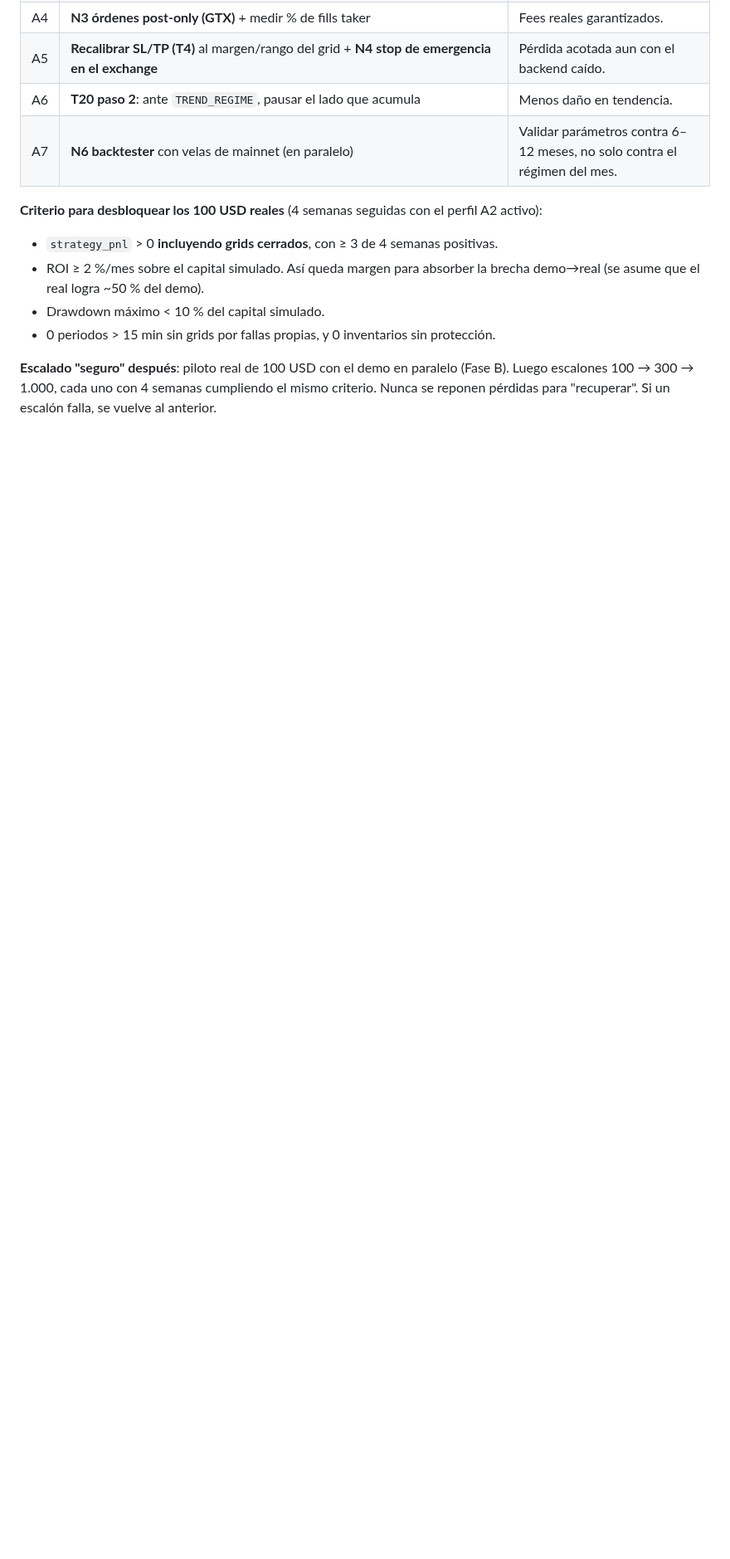
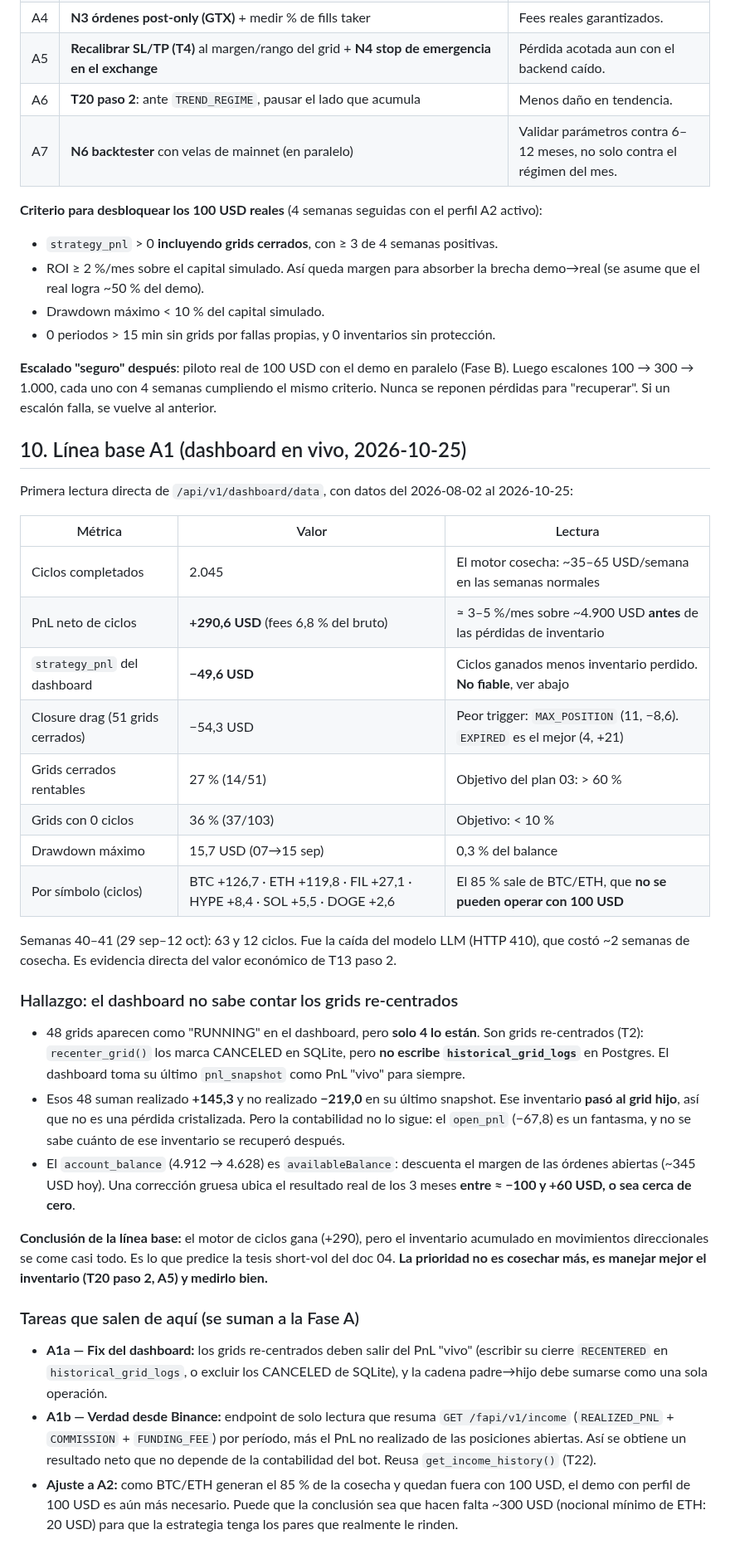
Before and after one commit to Ddnny1973/TRADING, a Markdown page: docs/analisis-bot/05-arranque-capital-real-100usd.md, the part around the change. Shown at 83% size. Drawn GitHub-style; blank space fills up the shorter version.

Commit message:
docs: línea base A1 desde el dashboard en vivo + acceso del agente al backend
Co-Authored-By: Claude Opus 5.5 <noreply@anthropic.com>

```diff
--- a/docs/analisis-bot/05-arranque-capital-real-100usd.md
+++ b/docs/analisis-bot/05-arranque-capital-real-100usd.md
@@ -236,3 +236,57 @@ perfil A2 activo):
 (Fase B). Luego escalones 100 → 300 → 1.000, cada uno con 4 semanas cumpliendo el
 mismo criterio. Nunca se reponen pérdidas para "recuperar". Si un escalón falla,
 se vuelve al anterior.
+
+## 10. Línea base A1 (dashboard en vivo, 2026-10-25)
+
+Primera lectura directa de `/api/v1/dashboard/data`, con datos del 2026-08-02 al 2026-10-25:
+
+| Métrica | Valor | Lectura |
+|---|---|---|
+| Ciclos completados | 2.045 | El motor cosecha: ~35–65 USD/semana en las semanas normales |
+| PnL neto de ciclos | **+290,6 USD** (fees 6,8 % del bruto) | ≈ 3–5 %/mes sobre ~4.900 USD **antes** de las pérdidas de inventario |
+| `strategy_pnl` del dashboard | **−49,6 USD** | Ciclos ganados menos inventario perdido. **No fiable**, ver abajo |
+| Closure drag (51 grids cerrados) | −54,3 USD | Peor trigger: `MAX_POSITION` (11, −8,6). `EXPIRED` es el mejor (4, +21) |
+| Grids cerrados rentables | 27 % (14/51) | Objetivo del plan 03: > 60 % |
+| Grids con 0 ciclos | 36 % (37/103) | Objetivo: < 10 % |
+| Drawdown máximo | 15,7 USD (07→15 sep) | 0,3 % del balance |
+| Por símbolo (ciclos) | BTC +126,7 · ETH +119,8 · FIL +27,1 · HYPE +8,4 · SOL +5,5 · DOGE +2,6 | El 85 % sale de BTC/ETH, que **no se pueden operar con 100 USD** |
+
+Semanas 40–41 (29 sep–12 oct): 63 y 12 ciclos. Fue la caída del modelo LLM
+(HTTP 410), que costó ~2 semanas de cosecha. Es evidencia directa del valor
+económico de T13 paso 2.
+
+### Hallazgo: el dashboard no sabe contar los grids re-centrados
+
+- 48 grids aparecen como "RUNNING" en el dashboard, pero **solo 4 lo están**.
+  Son grids re-centrados (T2): `recenter_grid()` los marca CANCELED en SQLite,
+  pero **no escribe `historical_grid_logs`** en Postgres. El dashboard toma su
+  último `pnl_snapshot` como PnL "vivo" para siempre.
+- Esos 48 suman realizado **+145,3** y no realizado **−219,0** en su último
+  snapshot. Ese inventario **pasó al grid hijo**, así que no es una pérdida
+  cristalizada. Pero la contabilidad no lo sigue: el `open_pnl` (−67,8) es
+  un fantasma, y no se sabe cuánto de ese inventario se recuperó después.
+- El `account_balance` (4.912 → 4.628) es `availableBalance`: descuenta el margen
+  de las órdenes abiertas (~345 USD hoy). Una corrección gruesa ubica el
+  resultado real de los 3 meses **entre ≈ −100 y +60 USD, o sea cerca de cero**.
+
+**Conclusión de la línea base:** el motor de ciclos gana (+290), pero el
+inventario acumulado en movimientos direccionales se come casi todo. Es lo
+que predice la tesis short-vol del doc 04. **La prioridad no es cosechar más,
+es manejar mejor el inventario (T20 paso 2, A5) y medirlo bien.**
+
+### Tareas que salen de aquí (se suman a la Fase A)
+
+- **A1a — Fix del dashboard:** los grids re-centrados deben salir del PnL
+  "vivo" (escribir su cierre `RECENTERED` en `historical_grid_logs`, o excluir
+  los CANCELED de SQLite), y la cadena padre→hijo debe sumarse como una sola
+  operación.
+- **A1b — Verdad desde Binance:** endpoint de solo lectura que resuma
+  `GET /fapi/v1/income` (`REALIZED_PNL` + `COMMISSION` + `FUNDING_FEE`) por
+  período, más el PnL no realizado de las posiciones abiertas. Así se obtiene un
+  resultado neto que no depende de la contabilidad del bot. Reusa
+  `get_income_history()` (T22).
+- **Ajuste a A2:** como BTC/ETH generan el 85 % de la cosecha y quedan fuera con
+  100 USD, el demo con perfil de 100 USD es aún más necesario. Puede que la
+  conclusión sea que hacen falta ~300 USD (nocional mínimo de ETH: 20 USD) para
+  que la estrategia tenga los pares que realmente le rinden.
```
Also changed, not shown: docs/brain/infra-multi-servidor.md (+10 -1 lines).
